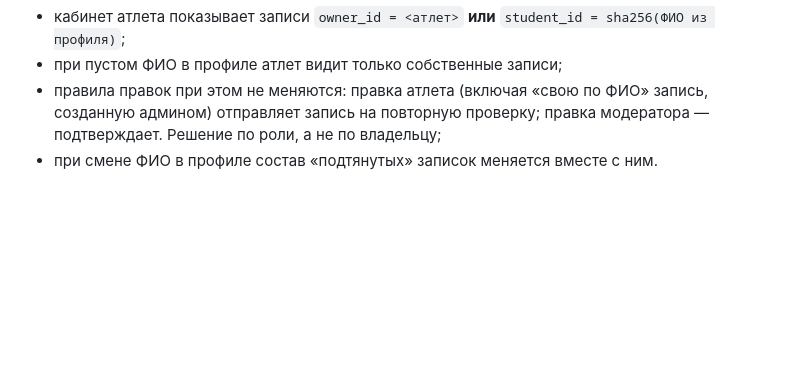
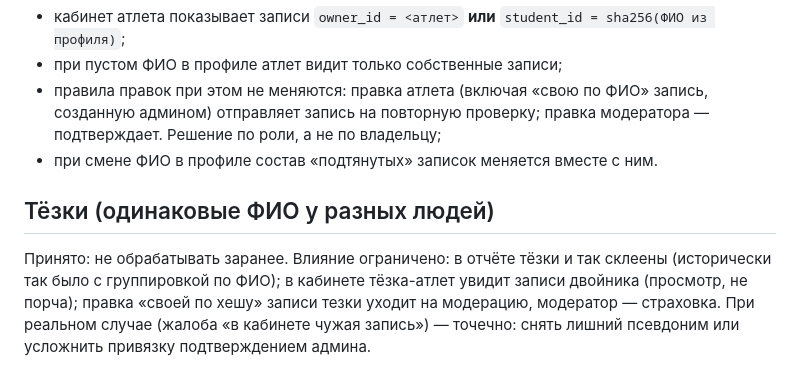
Before and after one commit to shifter1710/competitions, a Markdown page: docs/data-model-decisions.md, the part around the change. Rendered like a GitHub page; blank space fills up the shorter version.

Commit message:
docs: transfer session backlog and namesake decision from working context

```diff
--- a/docs/data-model-decisions.md
+++ b/docs/data-model-decisions.md
@@ -56,3 +56,12 @@
   ФИО» запись, созданную админом) отправляет запись на повторную проверку;
   правка модератора — подтверждает. Решение по роли, а не по владельцу;
 - при смене ФИО в профиле состав «подтянутых» записок меняется вместе с ним.
+
+## Тёзки (одинаковые ФИО у разных людей)
+
+Принято: не обрабатывать заранее. Влияние ограничено: в отчёте тёзки и так
+склеены (исторически так было с группировкой по ФИО); в кабинете тёзка-атлет
+увидит записи двойника (просмотр, не порча); правка «своей по хешу» записи
+тезки уходит на модерацию, модератор — страховка. При реальном случае
+(жалоба «в кабинете чужая запись») — точечно: снять лишний псевдоним или
+усложнить привязку подтверждением админа.
```
Also changed, not shown: docs/backlog.md (added, +57 -0 lines).
